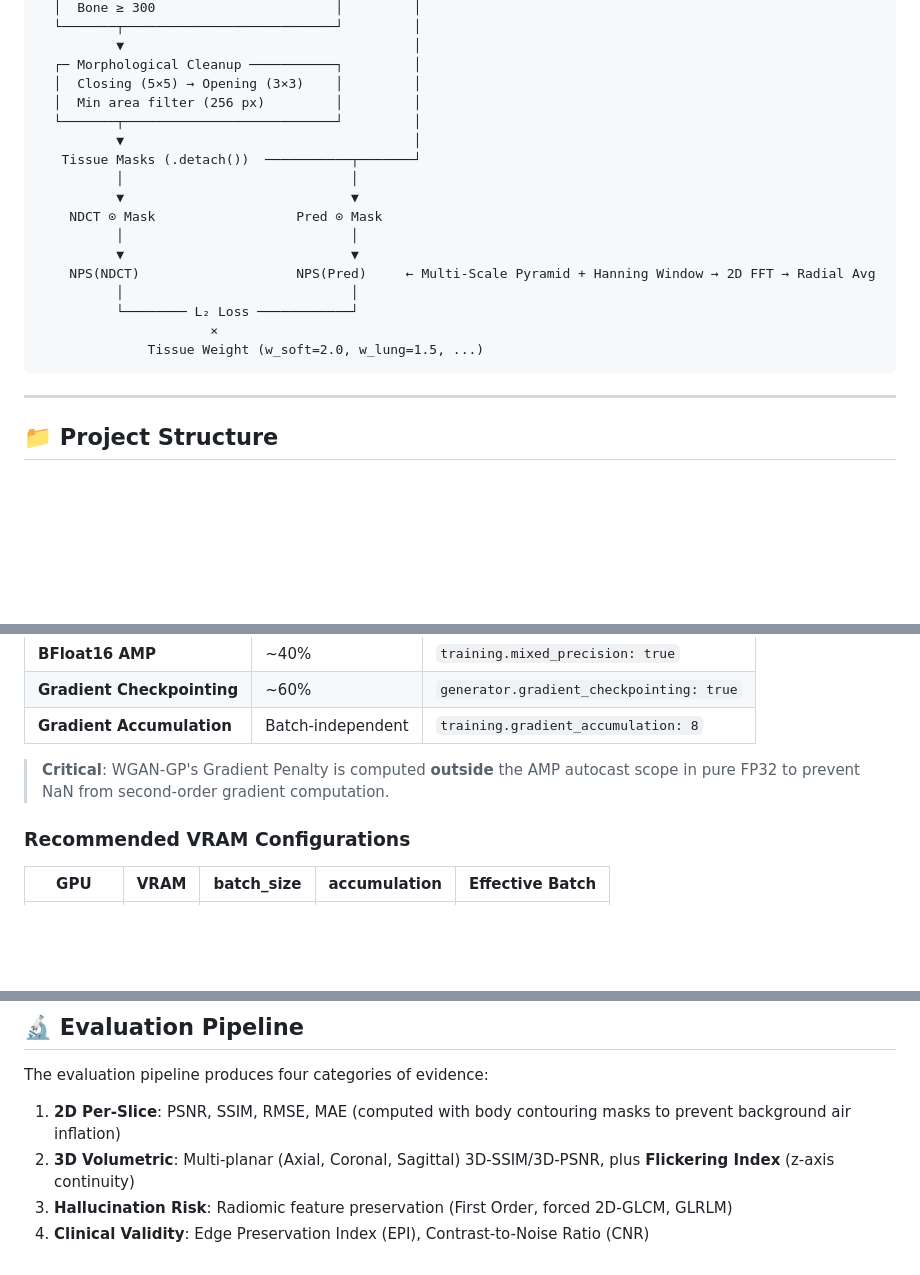
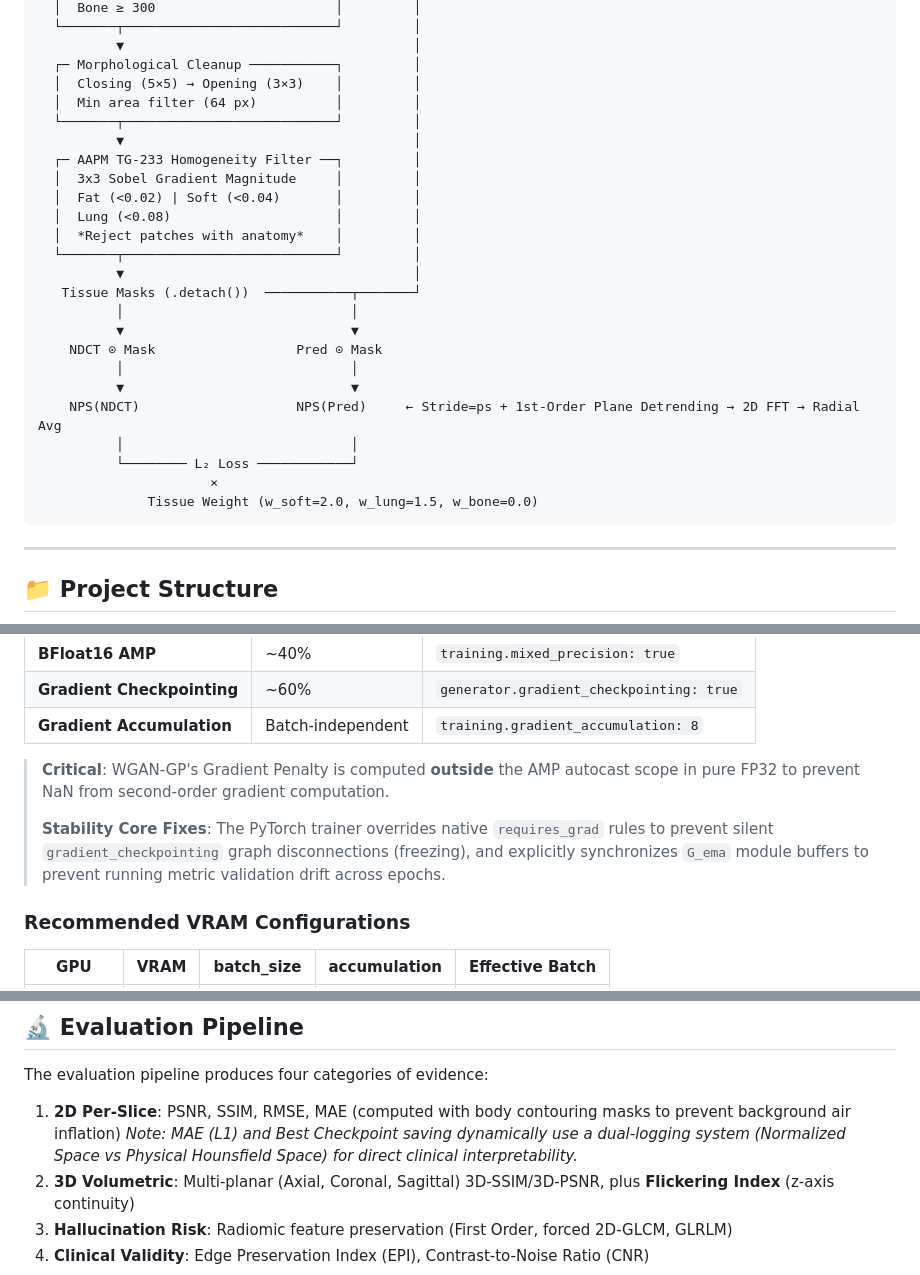
Before and after one commit to Haymr/PG-MambaGAN, a Markdown page: README.md, 3 parts joined by grey strips. GitHub-like rendering; blank space fills up the shorter version.

Commit message:
docs: update README.md with AAPM TG-233 homogeneity limits, dual HU logging, and PyTorch stability fixes

````diff
--- a/README.md
+++ b/README.md
@@ -75,7 +75,14 @@ NDCT (Ground Truth)                    Predicted (Generator Output)
           ▼                                     │
   ┌─ Morphological Cleanup ───────────┐         │
   │  Closing (5×5) → Opening (3×3)    │         │
-  │  Min area filter (256 px)         │         │
+  │  Min area filter (64 px)          │         │
+  └───────┬───────────────────────────┘         │
+          ▼                                     │
+  ┌─ AAPM TG-233 Homogeneity Filter ──┐         │
+  │  3x3 Sobel Gradient Magnitude     │         │
+  │  Fat (<0.02) | Soft (<0.04)       │         │
+  │  Lung (<0.08)                     │         │
+  │  *Reject patches with anatomy*    │         │
   └───────┬───────────────────────────┘         │
           ▼                                     │
    Tissue Masks (.detach())  ───────────┬───────┘
@@ -84,11 +91,11 @@ NDCT (Ground Truth)                    Predicted (Generator Output)
     NDCT ⊙ Mask                  Pred ⊙ Mask
           │                             │
           ▼                             ▼
-    NPS(NDCT)                    NPS(Pred)     ← Multi-Scale Pyramid + Hanning Window → 2D FFT → Radial Avg
+    NPS(NDCT)                    NPS(Pred)     ← Stride=ps + 1st-Order Plane Detrending → 2D FFT → Radial Avg
           │                             │
           └──────── L₂ Loss ────────────┘
                       ×
-              Tissue Weight (w_soft=2.0, w_lung=1.5, ...)
+              Tissue Weight (w_soft=2.0, w_lung=1.5, w_bone=0.0)
 ```
 
 ---
@@ -259,6 +266,8 @@ PG-MambaGAN implements three VRAM management strategies to enable
 
 > **Critical**: WGAN-GP's Gradient Penalty is computed **outside** the AMP autocast
 > scope in pure FP32 to prevent NaN from second-order gradient computation.
+>
+> **Stability Core Fixes**: The PyTorch trainer overrides native `requires_grad` rules to prevent silent `gradient_checkpointing` graph disconnections (freezing), and explicitly synchronizes `G_ema` module buffers to prevent running metric validation drift across epochs.
 
 ### Recommended VRAM Configurations
 
@@ -276,6 +285,7 @@ PG-MambaGAN implements three VRAM management strategies to enable
 The evaluation pipeline produces four categories of evidence:
 
 1. **2D Per-Slice**: PSNR, SSIM, RMSE, MAE (computed with body contouring masks to prevent background air inflation)
+   *Note: MAE (L1) and Best Checkpoint saving dynamically use a dual-logging system (Normalized Space vs Physical Hounsfield Space) for direct clinical interpretability.*
 2. **3D Volumetric**: Multi-planar (Axial, Coronal, Sagittal) 3D-SSIM/3D-PSNR, plus **Flickering Index** (z-axis continuity)
 3. **Hallucination Risk**: Radiomic feature preservation (First Order, forced 2D-GLCM, GLRLM)
 4. **Clinical Validity**: Edge Preservation Index (EPI), Contrast-to-Noise Ratio (CNR)
````
